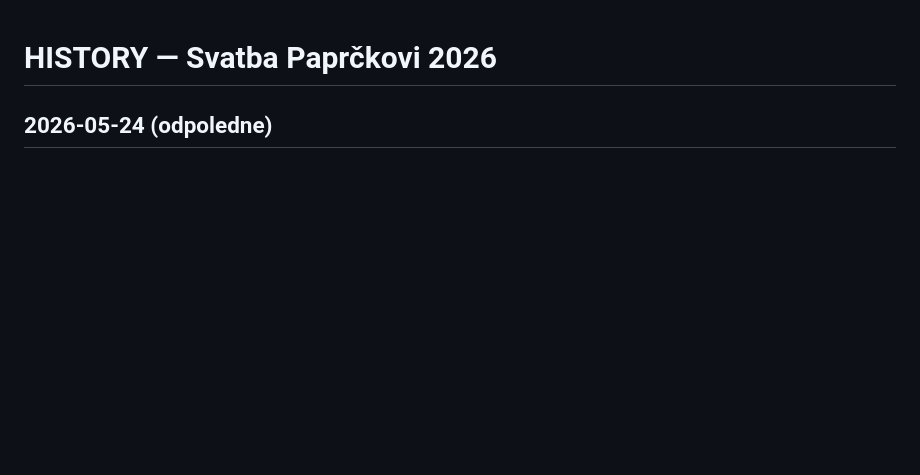
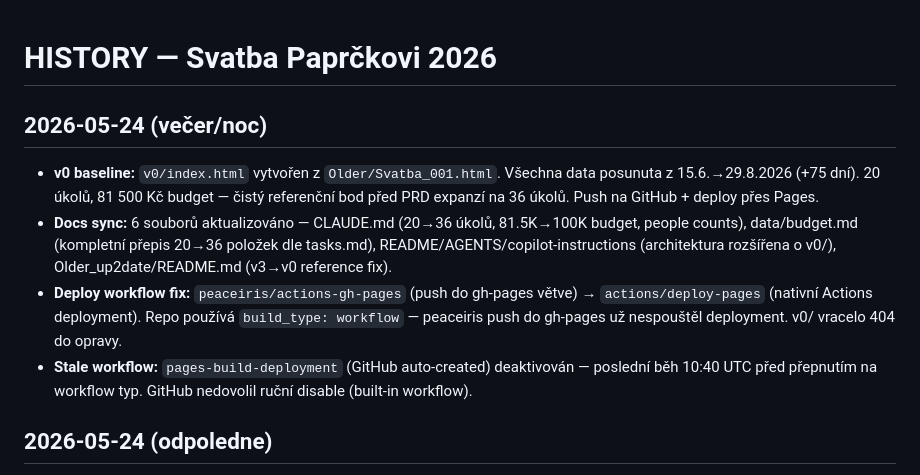
Before and after one commit to martinpaprcka77/PaprckoviSvatba2026, a Markdown page: HISTORY.md, the part around the change. Drawn GitHub-style; blank space fills up the shorter version.

Commit message:
docs: add v0 to README links, update HISTORY with deploy fixes
README quick links + dual deploy now list v0/. HISTORY covers
v0 baseline, docs sync, deploy workflow fix (peaceiris→actions),
and stale pages-build-deployment cleanup.

Co-Authored-By: Claude Opus 4.7 <noreply@anthropic.com>

```diff
--- a/HISTORY.md
+++ b/HISTORY.md
@@ -1,4 +1,11 @@
 # HISTORY — Svatba Paprčkovi 2026
+
+## 2026-05-24 (večer/noc)
+
+- **v0 baseline:** `v0/index.html` vytvořen z `Older/Svatba_001.html`. Všechna data posunuta z 15.6.→29.8.2026 (+75 dní). 20 úkolů, 81 500 Kč budget — čistý referenční bod před PRD expanzí na 36 úkolů. Push na GitHub + deploy přes Pages.
+- **Docs sync:** 6 souborů aktualizováno — CLAUDE.md (20→36 úkolů, 81.5K→100K budget, people counts), data/budget.md (kompletní přepis 20→36 položek dle tasks.md), README/AGENTS/copilot-instructions (architektura rozšířena o v0/), Older_up2date/README.md (v3→v0 reference fix).
+- **Deploy workflow fix:** `peaceiris/actions-gh-pages` (push do gh-pages větve) → `actions/deploy-pages` (nativní Actions deployment). Repo používá `build_type: workflow` — peaceiris push do gh-pages už nespouštěl deployment. v0/ vracelo 404 do opravy.
+- **Stale workflow:** `pages-build-deployment` (GitHub auto-created) deaktivován — poslední běh 10:40 UTC před přepnutím na workflow typ. GitHub nedovolil ruční disable (built-in workflow).
 
 ## 2026-05-24 (odpoledne)
 
```
Also changed, not shown: README.md (+2 -0 lines).
